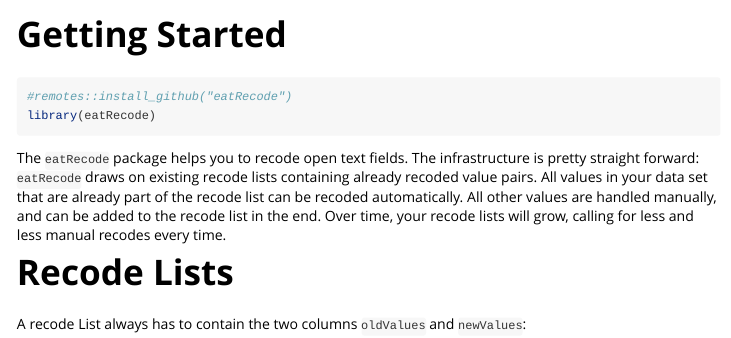
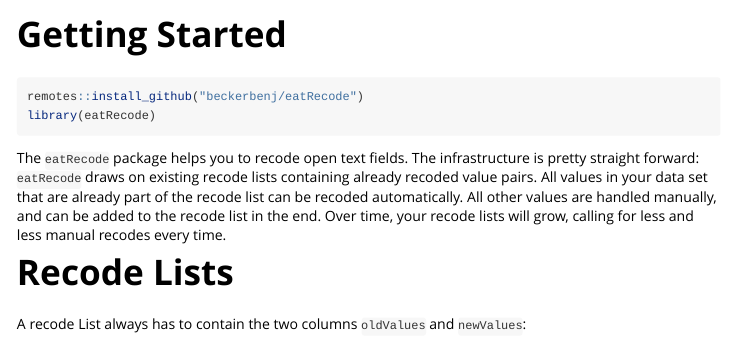
Before and after one commit to beckerbenj/eatRecode, an R Markdown document (vignettes/getting_started.Rmd): the page in a window 1100 px wide, from its top. Rendered offline with R 4.5, knitr and Pandoc, with nearby package versions; some code elsewhere in the file could not run offline; long lines of code are wrapped.

Commit message:
updated: installing the package code line

````diff
--- a/vignettes/getting_started.Rmd
+++ b/vignettes/getting_started.Rmd
@@ -15,7 +15,7 @@ knitr::opts_chunk$set(
 ```
 
 ```{r setup}
-#remotes::install_github("eatRecode")
+remotes::install_github("beckerbenj/eatRecode")
 library(eatRecode)
 ```
 
````
